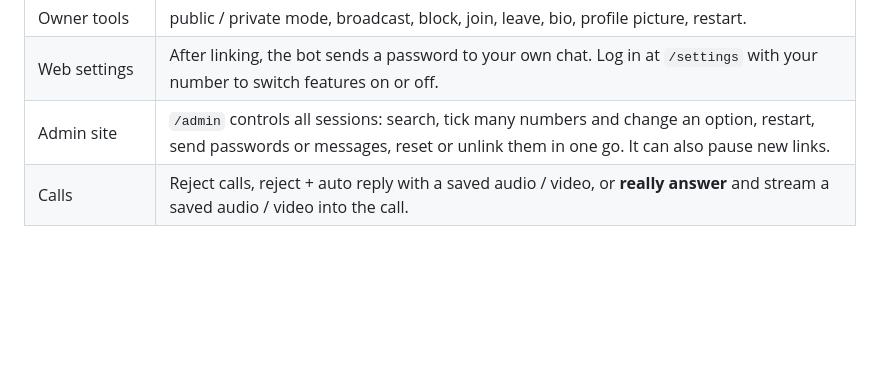
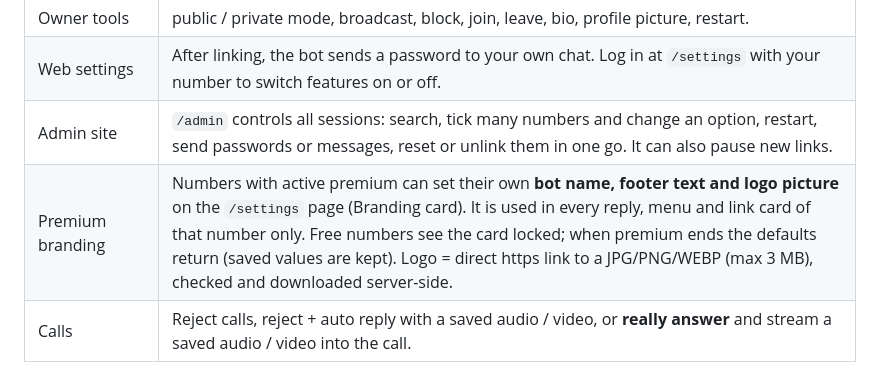
Before and after one commit to darkthila5-arch/rioxmd, a Markdown page: README.md, the part around the change. Rendered like a GitHub page; blank space fills up the shorter version.

```diff
--- a/README.md
+++ b/README.md
@@ -16,6 +16,7 @@ Multi-session WhatsApp bot (Baileys) with a modern pairing website (pair code or
 | Owner tools | public / private mode, broadcast, block, join, leave, bio, profile picture, restart. |
 | Web settings | After linking, the bot sends a password to your own chat. Log in at `/settings` with your number to switch features on or off. |
 | Admin site | `/admin` controls all sessions: search, tick many numbers and change an option, restart, send passwords or messages, reset or unlink them in one go. It can also pause new links. |
+| Premium branding | Numbers with active premium can set their own **bot name, footer text and logo picture** on the `/settings` page (Branding card). It is used in every reply, menu and link card of that number only. Free numbers see the card locked; when premium ends the defaults return (saved values are kept). Logo = direct https link to a JPG/PNG/WEBP (max 3 MB), checked and downloaded server-side. |
 | Calls | Reject calls, reject + auto reply with a saved audio / video, or **really answer** and stream a saved audio / video into the call. |
 
 ## Run locally
```
